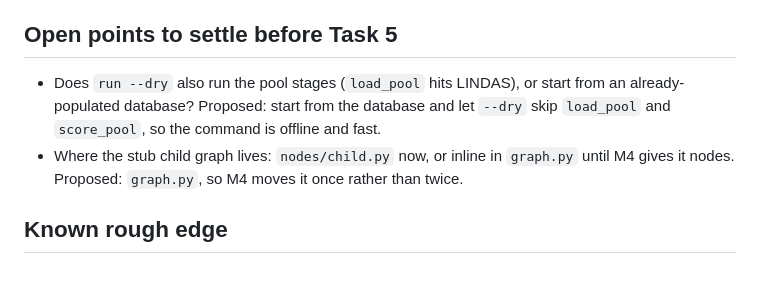
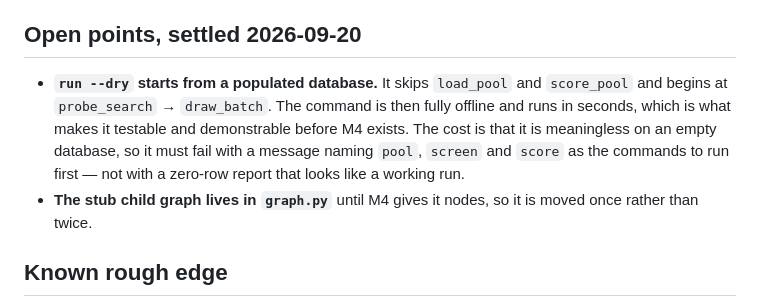
Before and after one commit to koray-kaya/company-reach, a Markdown page: docs/plans/2026-09-20-m3-parent-graph.md, the part around the change. Drawn GitHub-style; blank space fills up the shorter version.

Commit message:
docs: settle the M3 plan's two open points
run --dry starts from a populated database and fails loudly on an empty
one; the stub child graph stays in graph.py until M4 gives it nodes.

Co-Authored-By: Claude Opus 5 (1M context) <noreply@anthropic.com>

```diff
--- a/docs/plans/2026-09-20-m3-parent-graph.md
+++ b/docs/plans/2026-09-20-m3-parent-graph.md
@@ -412,15 +412,17 @@ where the manifest is.
       sqlite finding, each with the test that pins it.
 - [ ] PR, review, merge.
 
-## Open points to settle before Task 5
+## Open points, settled 2026-09-20
 
-- Does `run --dry` also run the pool stages (`load_pool` hits LINDAS), or
-  start from an already-populated database? Proposed: start from the database
-  and let `--dry` skip `load_pool` and `score_pool`, so the command is
-  offline and fast.
-- Where the stub child graph lives: `nodes/child.py` now, or inline in
-  `graph.py` until M4 gives it nodes. Proposed: `graph.py`, so M4 moves it
-  once rather than twice.
+- **`run --dry` starts from a populated database.** It skips `load_pool` and
+  `score_pool` and begins at `probe_search` → `draw_batch`. The command is
+  then fully offline and runs in seconds, which is what makes it testable and
+  demonstrable before M4 exists. The cost is that it is meaningless on an
+  empty database, so it must fail with a message naming `pool`, `screen` and
+  `score` as the commands to run first — not with a zero-row report that
+  looks like a working run.
+- **The stub child graph lives in `graph.py`** until M4 gives it nodes, so it
+  is moved once rather than twice.
 
 ## Known rough edge
 
```
